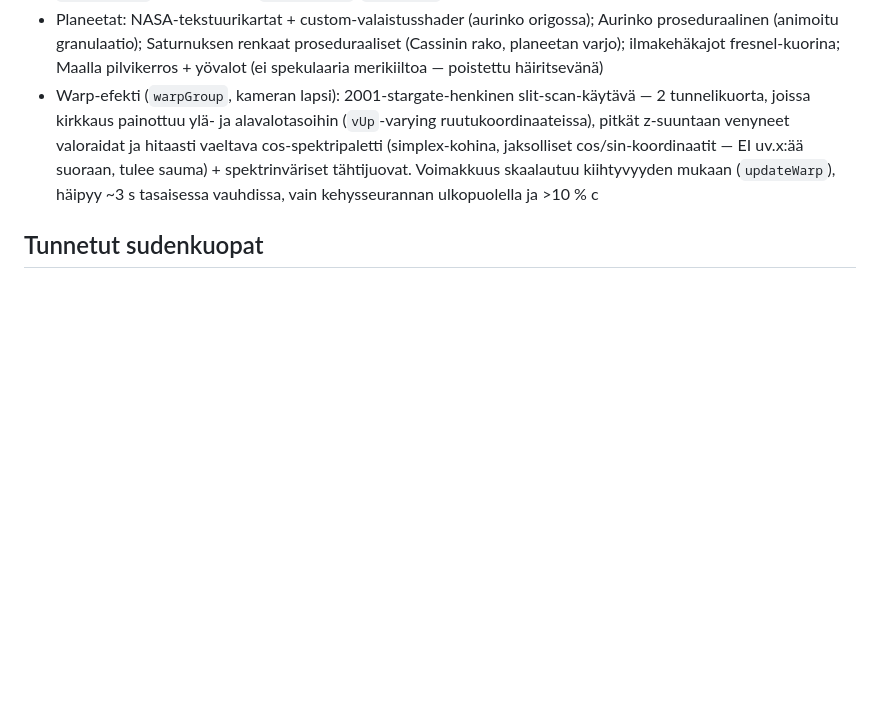
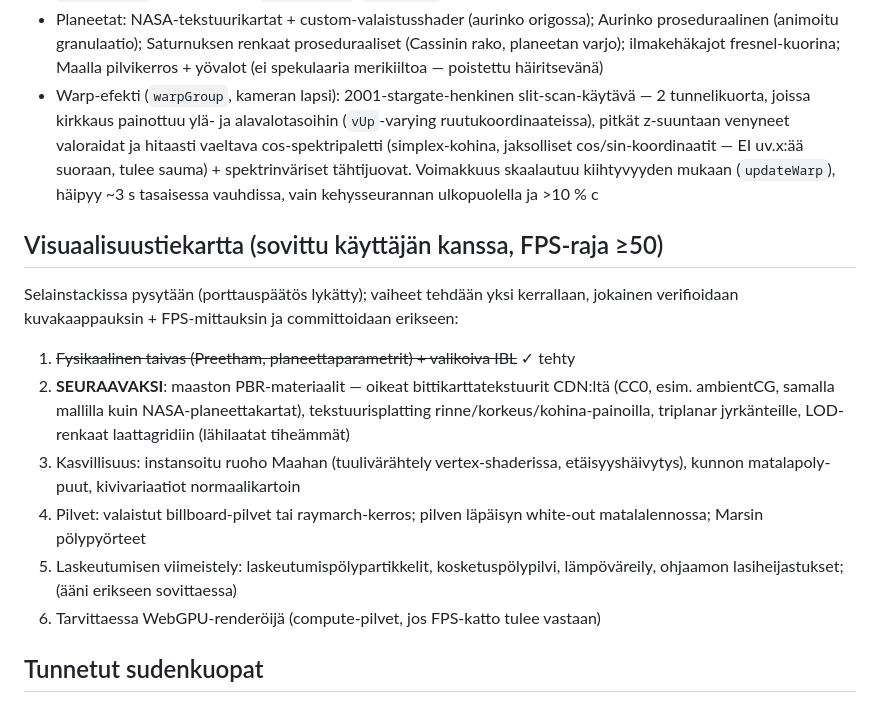
Before and after one commit to Juhajp/avaruus, a Markdown page: CLAUDE.md, the part around the change. Rendered like a GitHub page; blank space fills up the shorter version.

Commit message:
Kirjaa visuaalisuustiekartta CLAUDE.md:hen
Sovittu eteneminen (selainstackissa pysytään, FPS-raja ≥50): vaihe 1
(fysikaalinen taivas + IBL) tehty, seuraavana vaihe 2 eli maaston
PBR-tekstuurit CDN:ltä, splatting ja LOD-renkaat. Kirjattu ylös, jotta
työ jatkuu saumatta kontekstin tyhjennyksen jälkeen.

Co-Authored-By: Claude Fable 5 <noreply@anthropic.com>

```diff
--- a/CLAUDE.md
+++ b/CLAUDE.md
@@ -55,6 +55,17 @@ Hiiri = katselu (pointer lock TAI vetämällä — lukko ei toimi kaikissa ympä
 - Planeetat: NASA-tekstuurikartat + custom-valaistusshader (aurinko origossa); Aurinko proseduraalinen (animoitu granulaatio); Saturnuksen renkaat proseduraaliset (Cassinin rako, planeetan varjo); ilmakehäkajot fresnel-kuorina; Maalla pilvikerros + yövalot (ei spekulaaria merikiiltoa — poistettu häiritsevänä)
 - Warp-efekti (`warpGroup`, kameran lapsi): 2001-stargate-henkinen slit-scan-käytävä — 2 tunnelikuorta, joissa kirkkaus painottuu ylä- ja alavalotasoihin (`vUp`-varying ruutukoordinaateissa), pitkät z-suuntaan venyneet valoraidat ja hitaasti vaeltava cos-spektripaletti (simplex-kohina, jaksolliset cos/sin-koordinaatit — EI uv.x:ää suoraan, tulee sauma) + spektrinväriset tähtijuovat. Voimakkuus skaalautuu kiihtyvyyden mukaan (`updateWarp`), häipyy ~3 s tasaisessa vauhdissa, vain kehysseurannan ulkopuolella ja >10 % c
 
+## Visuaalisuustiekartta (sovittu käyttäjän kanssa, FPS-raja ≥50)
+
+Selainstackissa pysytään (porttauspäätös lykätty); vaiheet tehdään yksi kerrallaan, jokainen verifioidaan kuvakaappauksin + FPS-mittauksin ja committoidaan erikseen:
+
+1. ~~Fysikaalinen taivas (Preetham, planeettaparametrit) + valikoiva IBL~~ ✓ tehty
+2. **SEURAAVAKSI**: maaston PBR-materiaalit — oikeat bittikarttatekstuurit CDN:ltä (CC0, esim. ambientCG, samalla mallilla kuin NASA-planeettakartat), tekstuurisplatting rinne/korkeus/kohina-painoilla, triplanar jyrkänteille, LOD-renkaat laattagridiin (lähilaatat tiheämmät)
+3. Kasvillisuus: instansoitu ruoho Maahan (tuulivärähtely vertex-shaderissa, etäisyyshäivytys), kunnon matalapoly-puut, kivivariaatiot normaalikartoin
+4. Pilvet: valaistut billboard-pilvet tai raymarch-kerros; pilven läpäisyn white-out matalalennossa; Marsin pölypyörteet
+5. Laskeutumisen viimeistely: laskeutumispölypartikkelit, kosketuspölypilvi, lämpöväreily, ohjaamon lasiheijastukset; (ääni erikseen sovittaessa)
+6. Tarvittaessa WebGPU-renderöijä (compute-pilvet, jos FPS-katto tulee vastaan)
+
 ## Tunnetut sudenkuopat
 
 - Kirkkauden säätö: planeettojen diffuusikertoimet ~1,0–1,1 — isommat arvot puhkipalavat bloomissa
```
